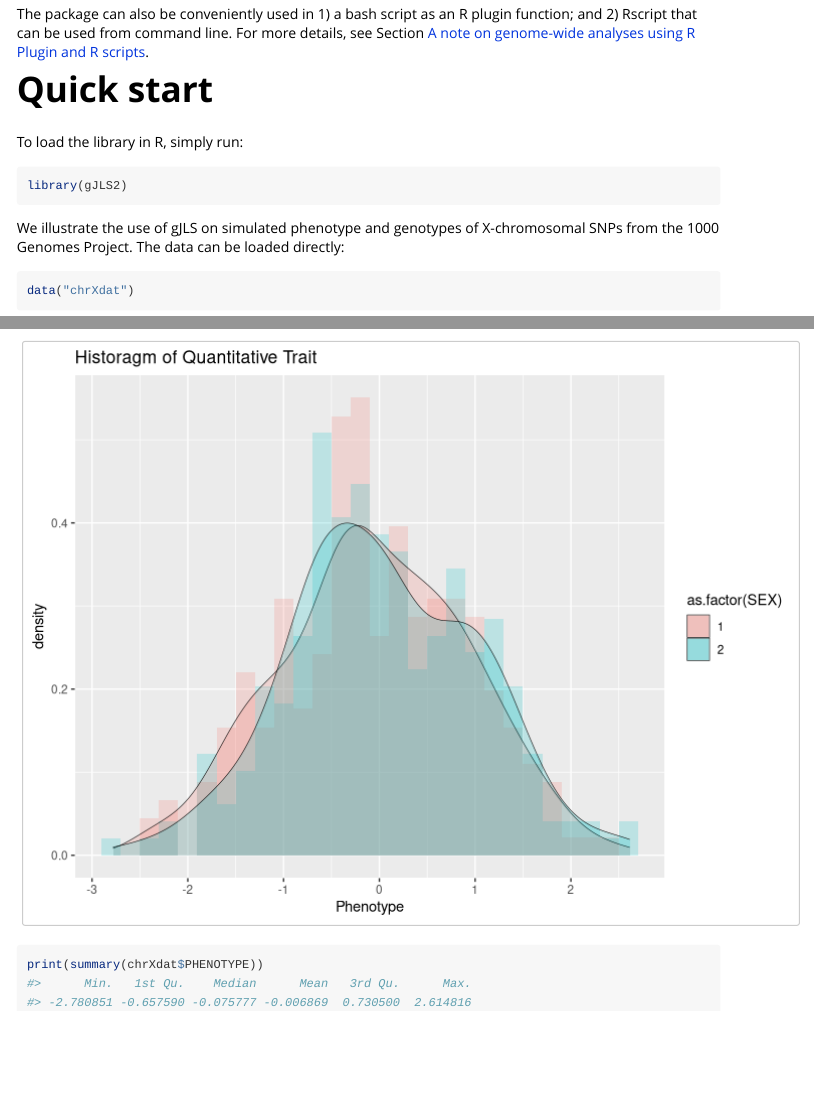
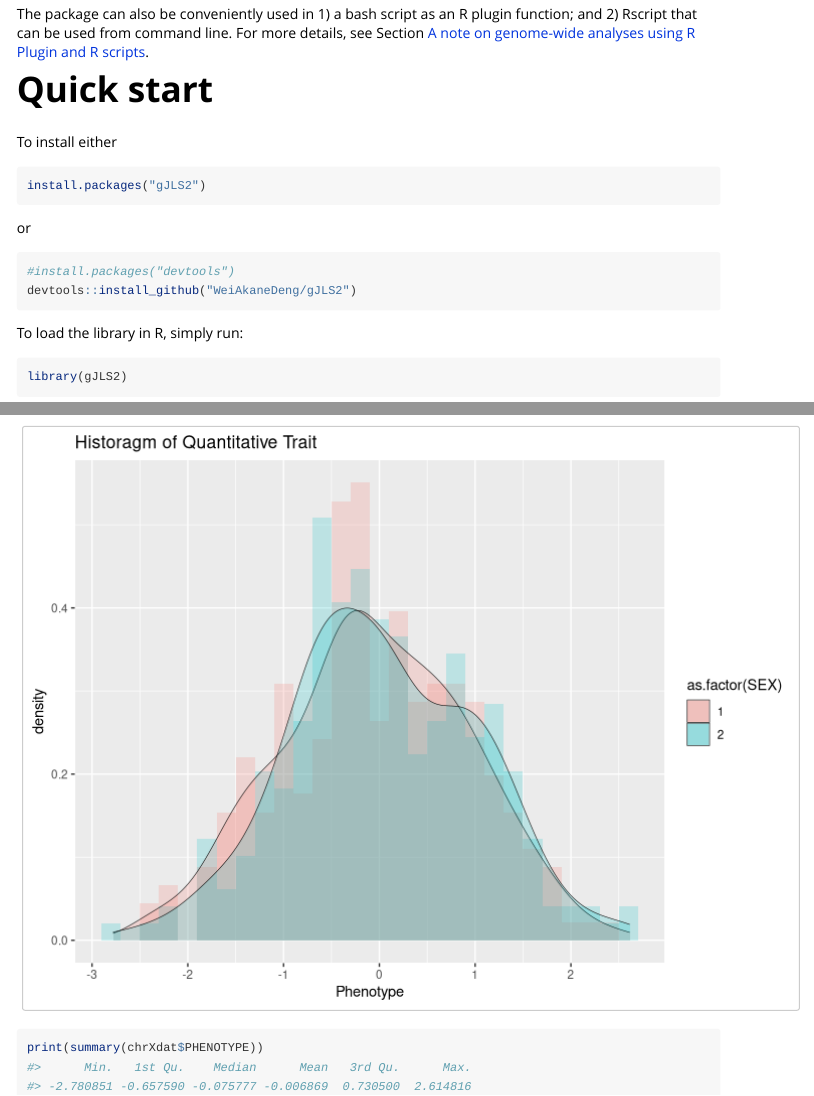
Before and after one commit to WeiAkaneDeng/gJLS2, an R Markdown document (vignettes/Introduction.Rmd): the page in a window 1100 px wide, from 380 px down, and a second part further down, joined at a grey line. Rendered offline with R 4.5, knitr and Pandoc, with nearby package versions; some code elsewhere in the file could not run offline; long lines of code are wrapped.

Commit message:
Update Introduction.Rmd

````diff
--- a/vignettes/Introduction.Rmd
+++ b/vignettes/Introduction.Rmd
@@ -30,6 +30,17 @@ The package can also be conveniently used in 1) a bash script as an R plugin fun
 
 
 # Quick start
+
+
+To install either
+```{r setup1}
+install.packages("gJLS2")
+```
+or
+```{r setup2}
+#install.packages("devtools")
+devtools::install_github("WeiAkaneDeng/gJLS2")
+```
 
 
 To load the library in R, simply run:
````
